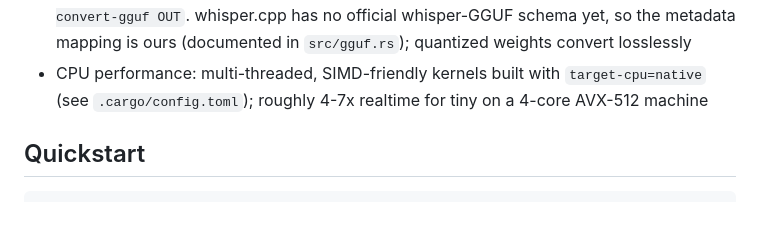
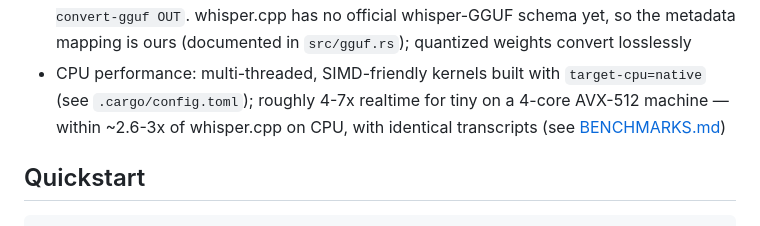
Before and after one commit to baileyrd/rusty_whisper, a Markdown page: README.md, the part around the change. GitHub-like rendering.

```diff
--- a/README.md
+++ b/README.md
@@ -36,7 +36,8 @@ tiny through large-v3-turbo.
   `src/gguf.rs`); quantized weights convert losslessly
 - CPU performance: multi-threaded, SIMD-friendly kernels built with
   `target-cpu=native` (see `.cargo/config.toml`); roughly 4-7x realtime
-  for tiny on a 4-core AVX-512 machine
+  for tiny on a 4-core AVX-512 machine — within ~2.6-3x of whisper.cpp on
+  CPU, with identical transcripts (see [BENCHMARKS.md](BENCHMARKS.md))
 
 ## Quickstart
 
```
Also changed, not shown: BENCHMARKS.md (added, +94 -0 lines).
